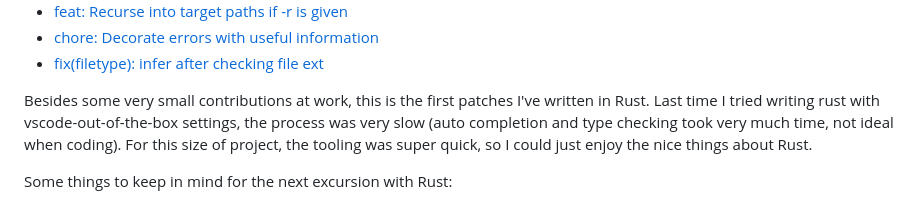
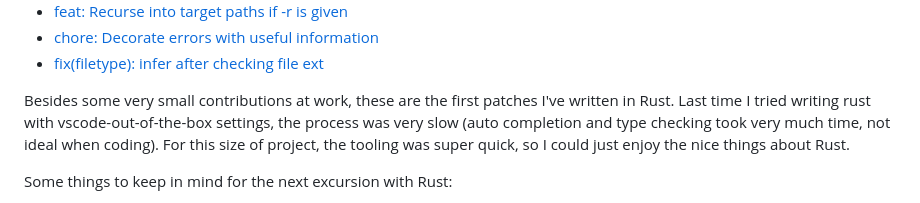
Before and after one commit to chelmertz/chelmertz.github.io, a Markdown page: _posts/2024-09-08-image-sorter-patches.md, the part around the change. GitHub-like rendering.

```diff
--- a/_posts/2024-09-08-image-sorter-patches.md
+++ b/_posts/2024-09-08-image-sorter-patches.md
@@ -32,7 +32,7 @@ friendly and accepted them:
 - [chore: Decorate errors with useful information](https://github.com/jgalat/image-sorter/commit/1ac60977a2a1444d66c439766dfb723398fc6318)
 - [fix(filetype): infer after checking file ext](https://github.com/jgalat/image-sorter/commit/1532584003acce3d30f4f6f8034bb6debae60c03)
 
-Besides some very small contributions at work, this is the first patches I've
+Besides some very small contributions at work, these are the first patches I've
 written in Rust. Last time I tried writing rust with vscode-out-of-the-box
 settings, the process was very slow (auto completion and type checking took
 very much time, not ideal when coding). For this size of project, the tooling
```
